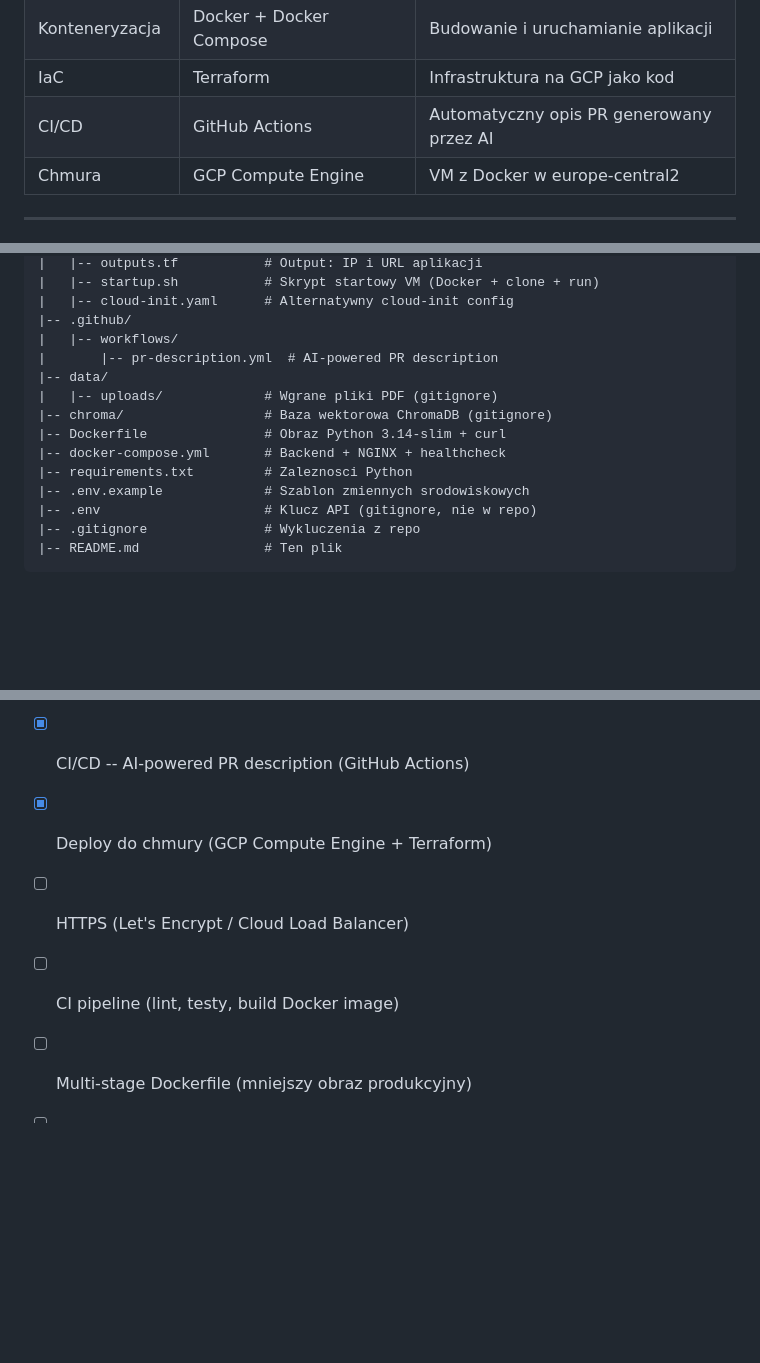
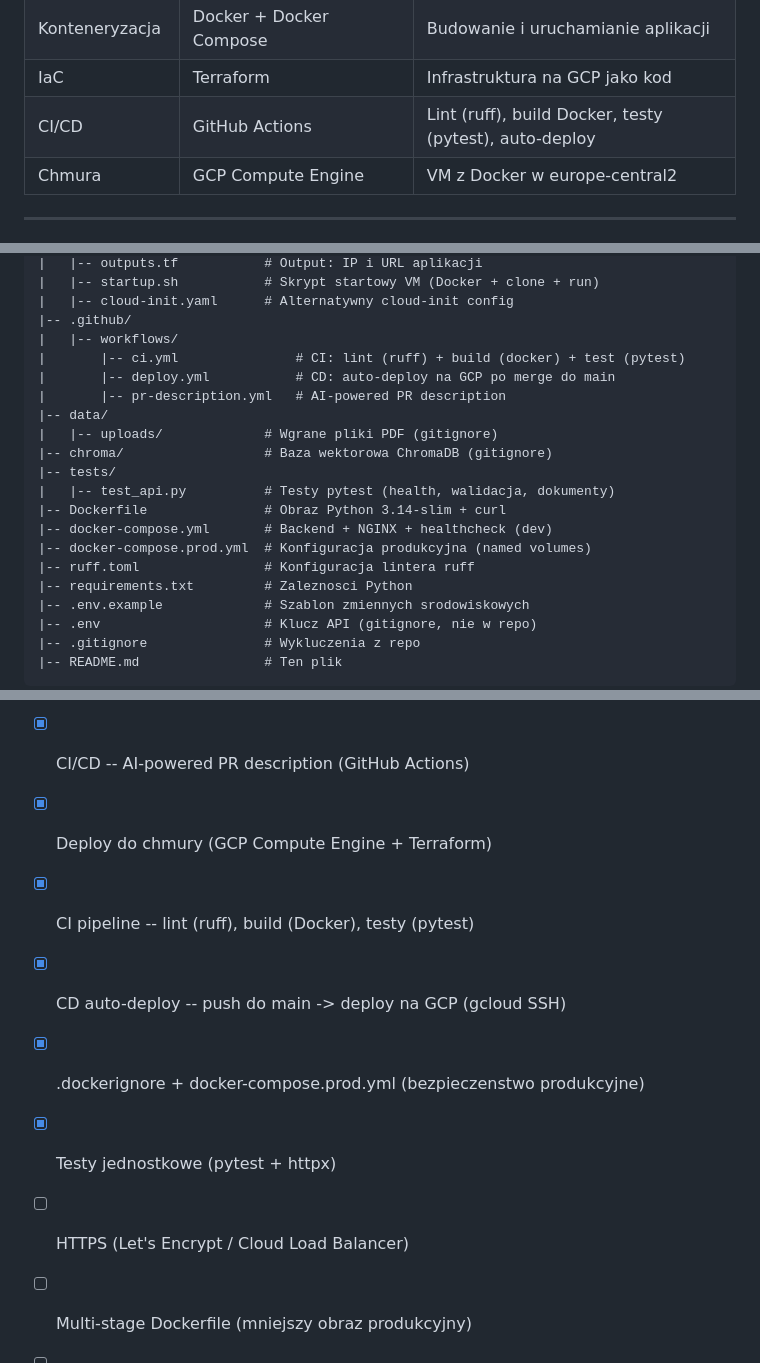
Before and after one commit to Explotion80/devops-ai-knowledge-base, a Markdown page: README.md, 3 parts joined by grey strips. Rendered like a GitHub page; blank space fills up the shorter version.

```diff
--- a/README.md
+++ b/README.md
@@ -132,7 +132,7 @@ Pytanie -> OpenAI Embeddings -> ChromaDB (wyszukiwanie semantyczne, top 5)
 | Reverse proxy | NGINX | Routing /api -> backend, / -> frontend |
 | Konteneryzacja | Docker + Docker Compose | Budowanie i uruchamianie aplikacji |
 | IaC | Terraform | Infrastruktura na GCP jako kod |
-| CI/CD | GitHub Actions | Automatyczny opis PR generowany przez AI |
+| CI/CD | GitHub Actions | Lint (ruff), build Docker, testy (pytest), auto-deploy |
 | Chmura | GCP Compute Engine | VM z Docker w europe-central2 |
 
 ---
@@ -157,12 +157,18 @@ devops-ai-knowledge-base/
 |   |-- cloud-init.yaml      # Alternatywny cloud-init config
 |-- .github/
 |   |-- workflows/
-|       |-- pr-description.yml  # AI-powered PR description
+|       |-- ci.yml               # CI: lint (ruff) + build (docker) + test (pytest)
+|       |-- deploy.yml           # CD: auto-deploy na GCP po merge do main
+|       |-- pr-description.yml   # AI-powered PR description
 |-- data/
 |   |-- uploads/             # Wgrane pliki PDF (gitignore)
 |-- chroma/                  # Baza wektorowa ChromaDB (gitignore)
+|-- tests/
+|   |-- test_api.py          # Testy pytest (health, walidacja, dokumenty)
 |-- Dockerfile               # Obraz Python 3.14-slim + curl
-|-- docker-compose.yml       # Backend + NGINX + healthcheck
+|-- docker-compose.yml       # Backend + NGINX + healthcheck (dev)
+|-- docker-compose.prod.yml  # Konfiguracja produkcyjna (named volumes)
+|-- ruff.toml                # Konfiguracja lintera ruff
 |-- requirements.txt         # Zaleznosci Python
 |-- .env.example             # Szablon zmiennych srodowiskowych
 |-- .env                     # Klucz API (gitignore, nie w repo)
@@ -601,8 +653,11 @@ services:
 - [x] OpenAI Embeddings (`text-embedding-3-small`)
 - [x] CI/CD -- AI-powered PR description (GitHub Actions)
 - [x] Deploy do chmury (GCP Compute Engine + Terraform)
+- [x] CI pipeline -- lint (ruff), build (Docker), testy (pytest)
+- [x] CD auto-deploy -- push do main -> deploy na GCP (gcloud SSH)
+- [x] .dockerignore + docker-compose.prod.yml (bezpieczenstwo produkcyjne)
+- [x] Testy jednostkowe (pytest + httpx)
 - [ ] HTTPS (Let's Encrypt / Cloud Load Balancer)
-- [ ] CI pipeline (lint, testy, build Docker image)
 - [ ] Multi-stage Dockerfile (mniejszy obraz produkcyjny)
 - [ ] Lepszy frontend (React / Next.js)
 - [ ] Usuwanie dokumentow z bazy
```
Also changed, not shown: other parts of README.md (+48 -4 lines).
